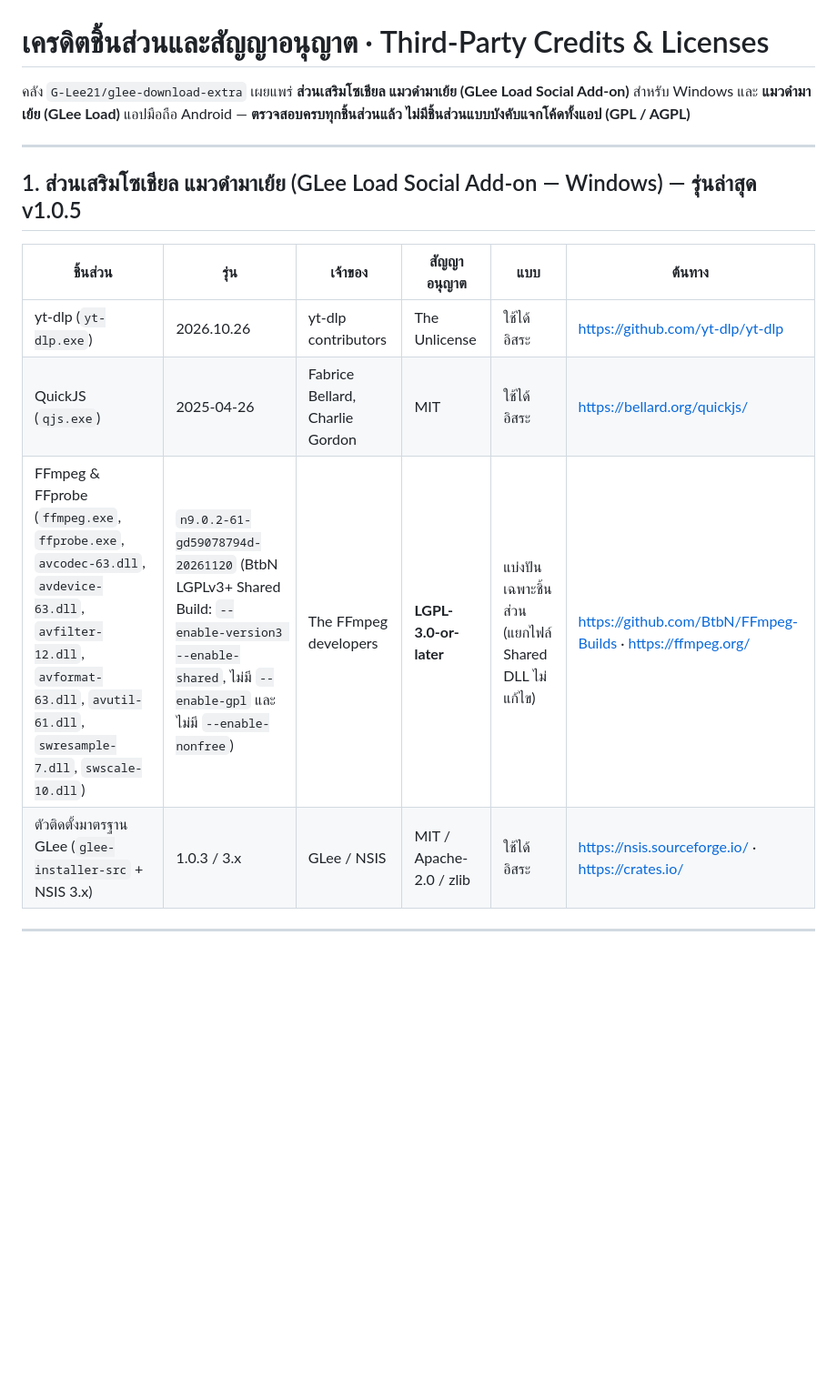
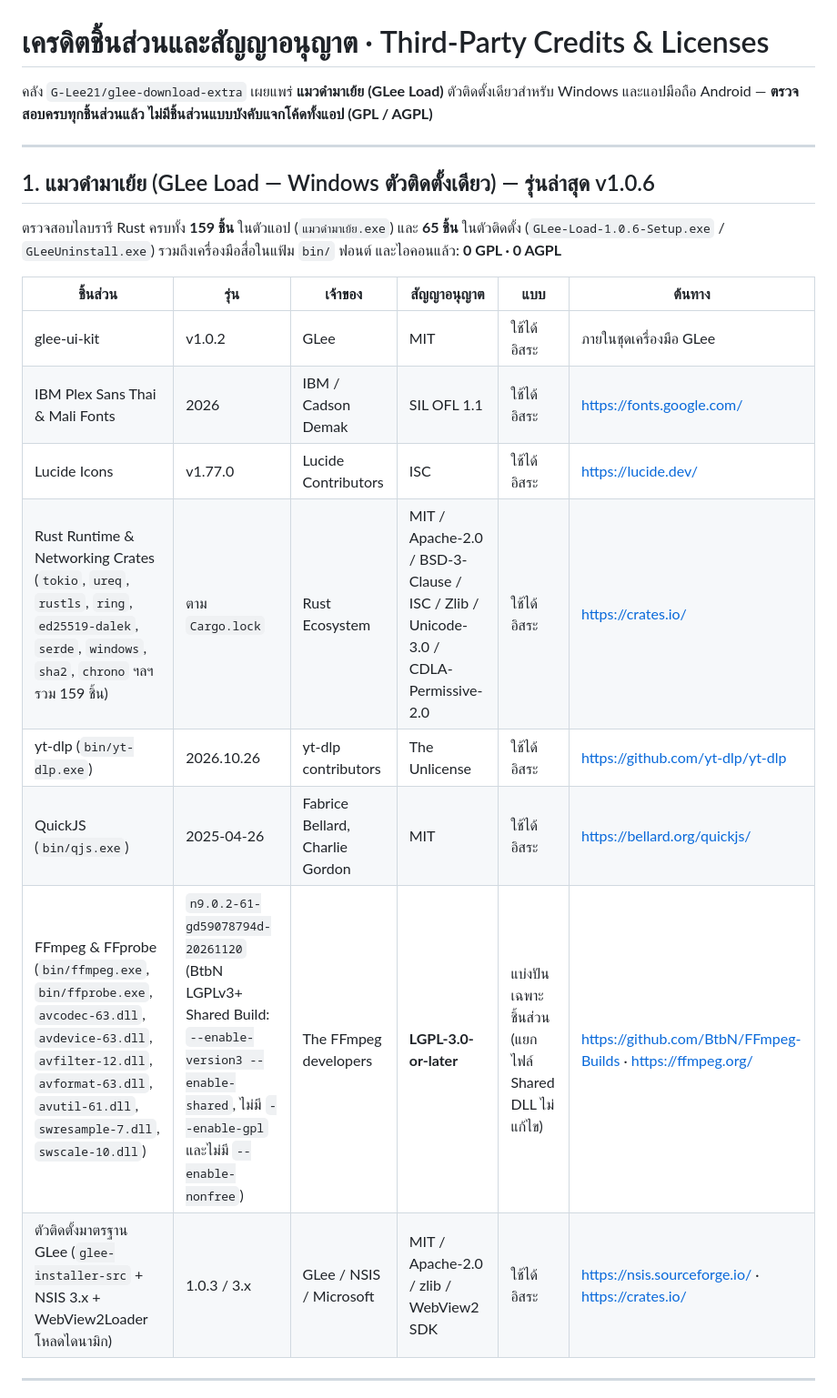
Before and after one commit to G-Lee21/glee-download-extra, a Markdown page: CREDITS.md, the part around one of its changes. Shown at 91% size. Rendered like a GitHub page; blank space fills up the shorter version.

```diff
--- a/CREDITS.md
+++ b/CREDITS.md
@@ -1,17 +1,23 @@
 # เครดิตชิ้นส่วนและสัญญาอนุญาต · Third-Party Credits & Licenses
 
-คลัง `G-Lee21/glee-download-extra` เผยแพร่ **ส่วนเสริมโซเชียล แมวดำมาเย้ย (GLee Load Social Add-on)** สำหรับ Windows และ **แมวดำมาเย้ย (GLee Load)** แอปมือถือ Android — **ตรวจสอบครบทุกชิ้นส่วนแล้ว ไม่มีชิ้นส่วนแบบบังคับแจกโค้ดทั้งแอป (GPL / AGPL)**
+คลัง `G-Lee21/glee-download-extra` เผยแพร่ **แมวดำมาเย้ย (GLee Load)** ตัวติดตั้งเดียวสำหรับ Windows และแอปมือถือ Android — **ตรวจสอบครบทุกชิ้นส่วนแล้ว ไม่มีชิ้นส่วนแบบบังคับแจกโค้ดทั้งแอป (GPL / AGPL)**
 
 ---
 
-## 1. ส่วนเสริมโซเชียล แมวดำมาเย้ย (GLee Load Social Add-on — Windows) — รุ่นล่าสุด v1.0.5
+## 1. แมวดำมาเย้ย (GLee Load — Windows ตัวติดตั้งเดียว) — รุ่นล่าสุด v1.0.6
+
+ตรวจสอบไลบรารี Rust ครบทั้ง **159 ชิ้น** ในตัวแอป (`แมวดำมาเย้ย.exe`) และ **65 ชิ้น** ในตัวติดตั้ง (`GLee-Load-1.0.6-Setup.exe` / `GLeeUninstall.exe`) รวมถึงเครื่องมือสื่อในแฟ้ม `bin/` ฟอนต์ และไอคอนแล้ว: **0 GPL · 0 AGPL**
 
 | ชิ้นส่วน | รุ่น | เจ้าของ | สัญญาอนุญาต | แบบ | ต้นทาง |
 |---|---|---|---|---|---|
-| yt-dlp (`yt-dlp.exe`) | 2026.10.26 | yt-dlp contributors | The Unlicense | ใช้ได้อิสระ | https://github.com/yt-dlp/yt-dlp |
-| QuickJS (`qjs.exe`) | 2025-04-26 | Fabrice Bellard, Charlie Gordon | MIT | ใช้ได้อิสระ | https://bellard.org/quickjs/ |
-| FFmpeg & FFprobe (`ffmpeg.exe`, `ffprobe.exe`, `avcodec-63.dll`, `avdevice-63.dll`, `avfilter-12.dll`, `avformat-63.dll`, `avutil-61.dll`, `swresample-7.dll`, `swscale-10.dll`) | `n9.0.2-61-gd59078794d-20261120` (BtbN LGPLv3+ Shared Build: `--enable-version3 --enable-shared`, ไม่มี `--enable-gpl` และไม่มี `--enable-nonfree`) | The FFmpeg developers | **LGPL-3.0-or-later** | แบ่งปันเฉพาะชิ้นส่วน (แยกไฟล์ Shared DLL ไม่แก้ไข) | https://github.com/BtbN/FFmpeg-Builds · https://ffmpeg.org/ |
-| ตัวติดตั้งมาตรฐาน GLee (`glee-installer-src` + NSIS 3.x) | 1.0.3 / 3.x | GLee / NSIS | MIT / Apache-2.0 / zlib | ใช้ได้อิสระ | https://nsis.sourceforge.io/ · https://crates.io/ |
+| glee-ui-kit | v1.0.2 | GLee | MIT | ใช้ได้อิสระ | ภายในชุดเครื่องมือ GLee |
+| IBM Plex Sans Thai & Mali Fonts | 2026 | IBM / Cadson Demak | SIL OFL 1.1 | ใช้ได้อิสระ | https://fonts.google.com/ |
+| Lucide Icons | v1.77.0 | Lucide Contributors | ISC | ใช้ได้อิสระ | https://lucide.dev/ |
+| Rust Runtime & Networking Crates (`tokio`, `ureq`, `rustls`, `ring`, `ed25519-dalek`, `serde`, `windows`, `sha2`, `chrono` ฯลฯ รวม 159 ชิ้น) | ตาม `Cargo.lock` | Rust Ecosystem | MIT / Apache-2.0 / BSD-3-Clause / ISC / Zlib / Unicode-3.0 / CDLA-Permissive-2.0 | ใช้ได้อิสระ | https://crates.io/ |
+| yt-dlp (`bin/yt-dlp.exe`) | 2026.10.26 | yt-dlp contributors | The Unlicense | ใช้ได้อิสระ | https://github.com/yt-dlp/yt-dlp |
+| QuickJS (`bin/qjs.exe`) | 2025-04-26 | Fabrice Bellard, Charlie Gordon | MIT | ใช้ได้อิสระ | https://bellard.org/quickjs/ |
+| FFmpeg & FFprobe (`bin/ffmpeg.exe`, `bin/ffprobe.exe`, `avcodec-63.dll`, `avdevice-63.dll`, `avfilter-12.dll`, `avformat-63.dll`, `avutil-61.dll`, `swresample-7.dll`, `swscale-10.dll`) | `n9.0.2-61-gd59078794d-20261120` (BtbN LGPLv3+ Shared Build: `--enable-version3 --enable-shared`, ไม่มี `--enable-gpl` และไม่มี `--enable-nonfree`) | The FFmpeg developers | **LGPL-3.0-or-later** | แบ่งปันเฉพาะชิ้นส่วน (แยกไฟล์ Shared DLL ไม่แก้ไข) | https://github.com/BtbN/FFmpeg-Builds · https://ffmpeg.org/ |
+| ตัวติดตั้งมาตรฐาน GLee (`glee-installer-src` + NSIS 3.x + WebView2Loader โหลดไดนามิก) | 1.0.3 / 3.x | GLee / NSIS / Microsoft | MIT / Apache-2.0 / zlib / WebView2 SDK | ใช้ได้อิสระ | https://nsis.sourceforge.io/ · https://crates.io/ |
 
 ---
 
```
Also changed, not shown: other parts of CREDITS.md (+2 -2 lines), PRIVACY.md (+8 -6 lines), README.md (+33 -22 lines), images/screen-glee-load-106-ext.png (added), images/screen-glee-load-106.png (added), 1 other file.
